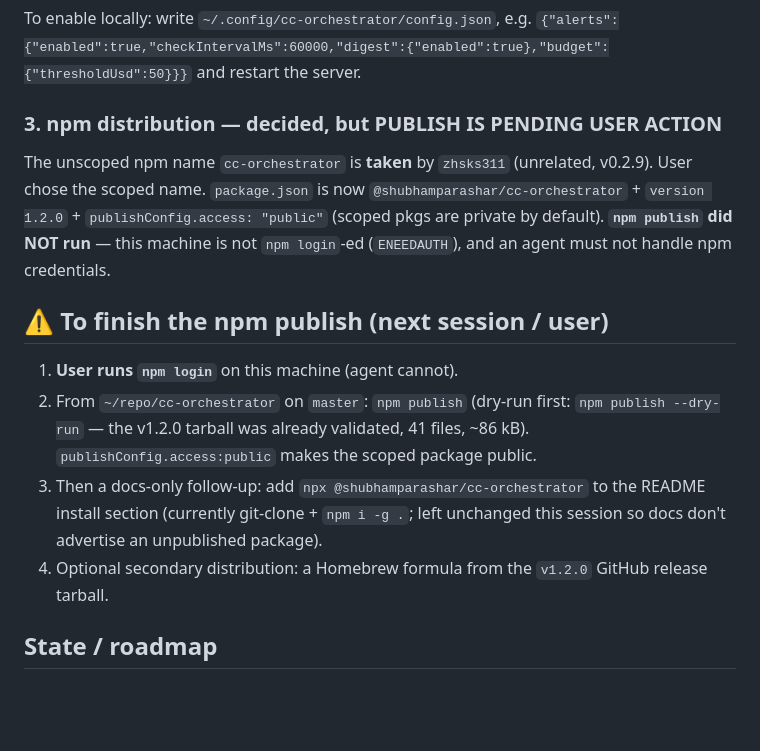
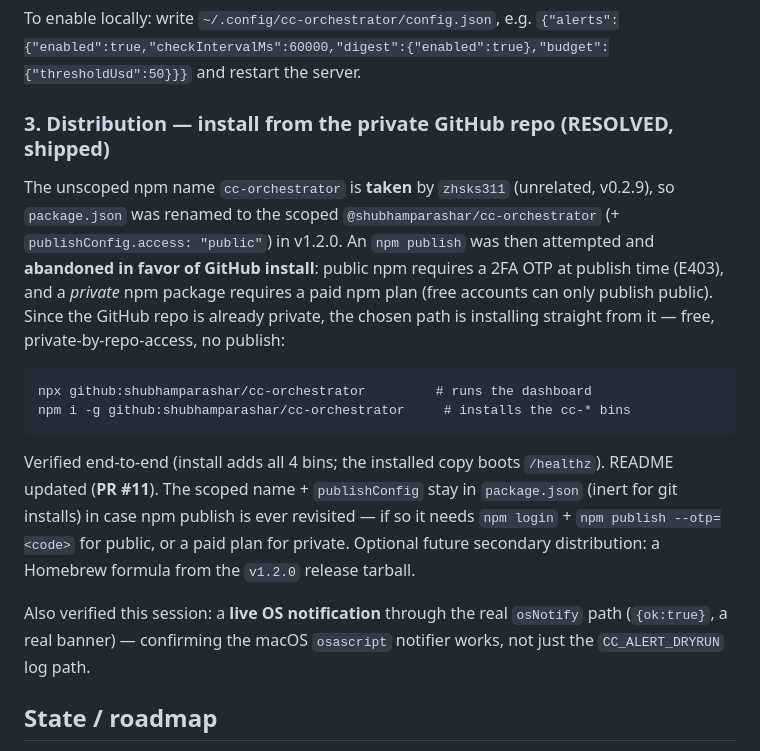
Before and after one commit to shubhamparashar/cc-orchestrator, a Markdown page: handoffs/session-10-2026-06-25.md, the part around the change. Rendered like a GitHub page; blank space fills up the shorter version.

Commit message:
docs: record the resolved distribution decision (GitHub install)
Update the session-10 handoff + log row: npm publish was abandoned (public
needs a 2FA OTP, private needs a paid plan) in favor of installing from the
private GitHub repo (npx github:...). Also note the live osNotify verification.

Co-Authored-By: Claude Opus 4.8 <noreply@anthropic.com>

```diff
--- a/handoffs/session-10-2026-06-25.md
+++ b/handoffs/session-10-2026-06-25.md
@@ -38,21 +38,25 @@ To enable locally: write `~/.config/cc-orchestrator/config.json`, e.g.
 `{"alerts":{"enabled":true,"checkIntervalMs":60000,"digest":{"enabled":true},"budget":{"thresholdUsd":50}}}`
 and restart the server.
 
-### 3. npm distribution — decided, but PUBLISH IS PENDING USER ACTION
-The unscoped npm name `cc-orchestrator` is **taken** by `zhsks311` (unrelated, v0.2.9). User chose the
-scoped name. `package.json` is now `@shubhamparashar/cc-orchestrator` + `version 1.2.0` +
-`publishConfig.access: "public"` (scoped pkgs are private by default). **`npm publish` did NOT run** —
-this machine is not `npm login`-ed (`ENEEDAUTH`), and an agent must not handle npm credentials.
+### 3. Distribution — install from the private GitHub repo (RESOLVED, shipped)
+The unscoped npm name `cc-orchestrator` is **taken** by `zhsks311` (unrelated, v0.2.9), so
+`package.json` was renamed to the scoped `@shubhamparashar/cc-orchestrator` (+ `publishConfig.access:
+"public"`) in v1.2.0. An `npm publish` was then attempted and **abandoned in favor of GitHub install**:
+public npm requires a 2FA OTP at publish time (E403), and a *private* npm package requires a paid npm
+plan (free accounts can only publish public). Since the GitHub repo is already private, the chosen path
+is installing straight from it — free, private-by-repo-access, no publish:
 
-## ⚠️ To finish the npm publish (next session / user)
-1. **User runs `npm login`** on this machine (agent cannot).
-2. From `~/repo/cc-orchestrator` on `master`: `npm publish` (dry-run first: `npm publish --dry-run` —
-   the v1.2.0 tarball was already validated, 41 files, ~86 kB). `publishConfig.access:public` makes the
-   scoped package public.
-3. Then a docs-only follow-up: add `npx @shubhamparashar/cc-orchestrator` to the README install section
-   (currently git-clone + `npm i -g .`; left unchanged this session so docs don't advertise an
-   unpublished package).
-4. Optional secondary distribution: a Homebrew formula from the `v1.2.0` GitHub release tarball.
+    npx github:shubhamparashar/cc-orchestrator         # runs the dashboard
+    npm i -g github:shubhamparashar/cc-orchestrator     # installs the cc-* bins
+
+Verified end-to-end (install adds all 4 bins; the installed copy boots `/healthz`). README updated
+(**PR #11**). The scoped name + `publishConfig` stay in `package.json` (inert for git installs) in case
+npm publish is ever revisited — if so it needs `npm login` + `npm publish --otp=<code>` for public, or a
+paid plan for private. Optional future secondary distribution: a Homebrew formula from the `v1.2.0`
+release tarball.
+
+Also verified this session: a **live OS notification** through the real `osNotify` path (`{ok:true}`, a
+real banner) — confirming the macOS `osascript` notifier works, not just the `CC_ALERT_DRYRUN` log path.
 
 ## State / roadmap
 Released: **v1.2.0**. Resting state — single `master`, 0 open PRs, CI (macOS+Linux) green. Shipped this
```
Also changed, not shown: CLAUDE.md (+1 -1 lines).
